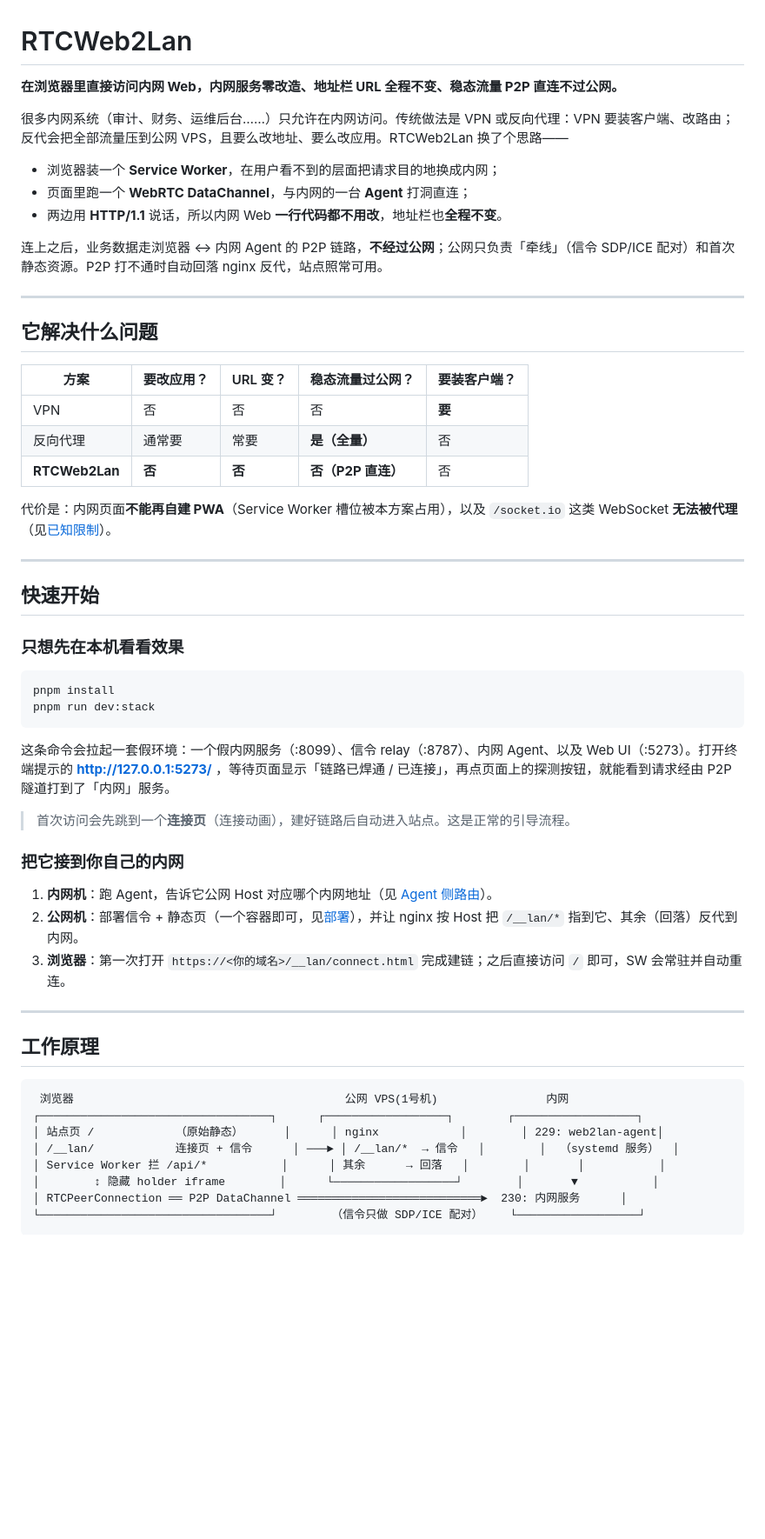
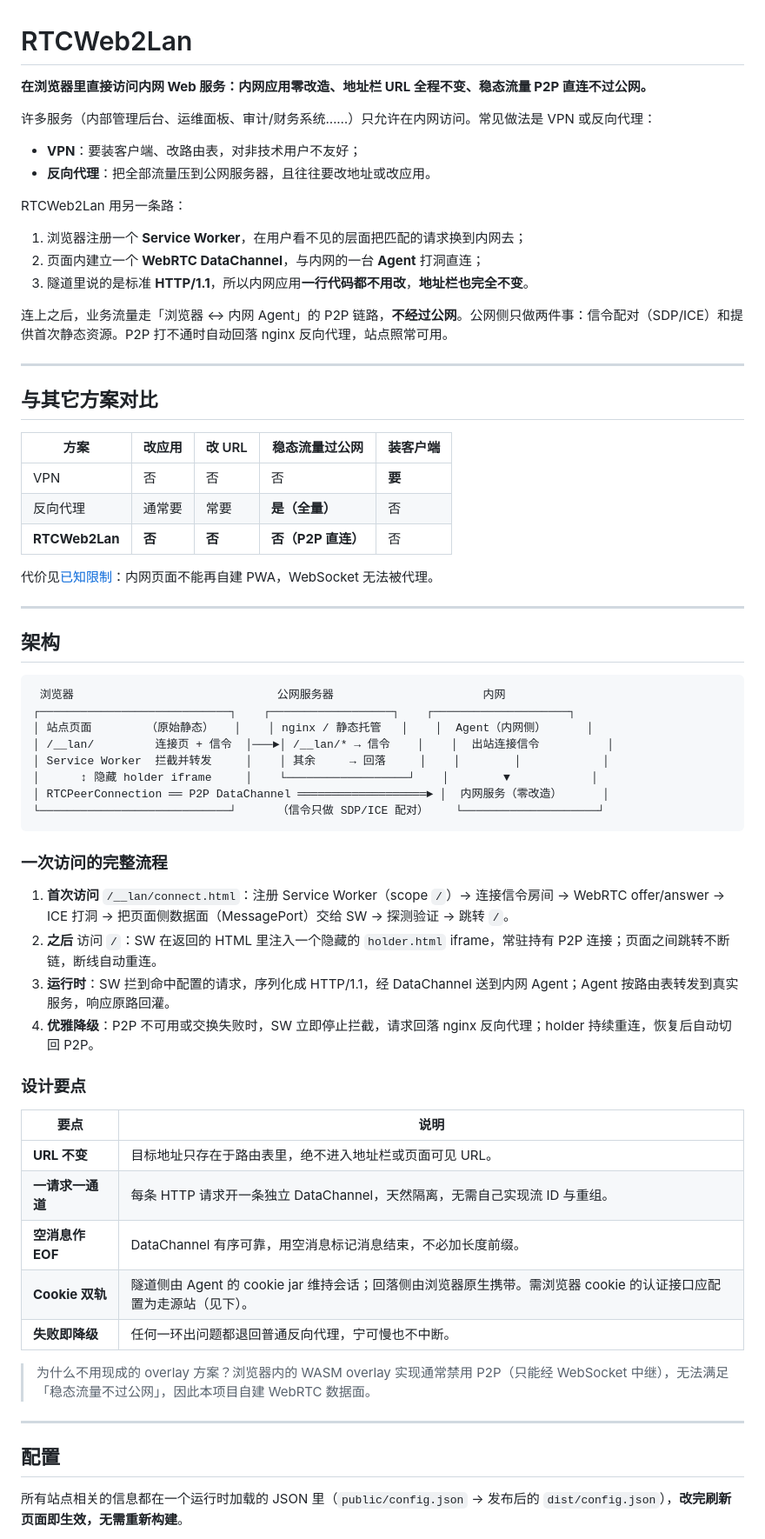
Before and after one commit to eug3/RTCWeb2Lan, a Markdown page: README.md, the part around one of its changes. Shown at 87% size. GitHub-like rendering; blank space fills up the shorter version.

````diff
--- a/README.md
+++ b/README.md
@@ -1,60 +1,69 @@
 # RTCWeb2Lan
 
-**在浏览器里直接访问内网 Web，内网服务零改造、地址栏 URL 全程不变、稳态流量 P2P 直连不过公网。**
+**在浏览器里直接访问内网 Web 服务：内网应用零改造、地址栏 URL 全程不变、稳态流量 P2P 直连不过公网。**
 
-很多内网系统（审计、财务、运维后台……）只允许在内网访问。传统做法是 VPN 或反向代理：VPN 要装客户端、改路由；反代会把全部流量压到公网 VPS，且要么改地址、要么改应用。RTCWeb2Lan 换了个思路——
+许多服务（内部管理后台、运维面板、审计/财务系统……）只允许在内网访问。常见做法是 VPN 或反向代理：
 
-- 浏览器装一个 **Service Worker**，在用户看不到的层面把请求目的地换成内网；
-- 页面里跑一个 **WebRTC DataChannel**，与内网的一台 **Agent** 打洞直连；
-- 两边用 **HTTP/1.1** 说话，所以内网 Web **一行代码都不用改**，地址栏也**全程不变**。
+- **VPN**：要装客户端、改路由表，对非技术用户不友好；
+- **反向代理**：把全部流量压到公网服务器，且往往要改地址或改应用。
 
-连上之后，业务数据走浏览器 ↔ 内网 Agent 的 P2P 链路，**不经过公网**；公网只负责「牵线」（信令 SDP/ICE 配对）和首次静态资源。P2P 打不通时自动回落 nginx 反代，站点照常可用。
+RTCWeb2Lan 用另一条路：
+
+1. 浏览器注册一个 **Service Worker**，在用户看不见的层面把匹配的请求换到内网去；
+2. 页面内建立一个 **WebRTC DataChannel**，与内网的一台 **Agent** 打洞直连；
+3. 隧道里说的是标准 **HTTP/1.1**，所以内网应用**一行代码都不用改**，**地址栏也完全不变**。
+
+连上之后，业务流量走「浏览器 ↔ 内网 Agent」的 P2P 链路，**不经过公网**。公网侧只做两件事：信令配对（SDP/ICE）和提供首次静态资源。P2P 打不通时自动回落 nginx 反向代理，站点照常可用。
 
 ---
 
-## 它解决什么问题
+## 与其它方案对比
 
-| 方案 | 要改应用？ | URL 变？ | 稳态流量过公网？ | 要装客户端？ |
+| 方案 | 改应用 | 改 URL | 稳态流量过公网 | 装客户端 |
 | --- | --- | --- | --- | --- |
 | VPN | 否 | 否 | 否 | **要** |
 | 反向代理 | 通常要 | 常要 | **是（全量）** | 否 |
 | **RTCWeb2Lan** | **否** | **否** | **否（P2P 直连）** | 否 |
 
-代价是：内网页面**不能再自建 PWA**（Service Worker 槽位被本方案占用），以及 `/socket.io` 这类 WebSocket **无法被代理**（见[已知限制](#已知限制)）。
+代价见[已知限制](#已知限制)：内网页面不能再自建 PWA，WebSocket 无法被代理。
 
 ---
 
-## 快速开始
+## 架构
 
-### 只想先在本机看看效果
-
-```bash
-pnpm install
-pnpm run dev:stack
+```
+ 浏览器                              公网服务器                      内网
+┌────────────────────────────┐    ┌──────────────────┐    ┌────────────────────┐
+│ 站点页面        （原始静态）   │    │ nginx / 静态托管   │    │  Agent（内网侧）      │
+│ /__lan/         连接页 + 信令  │───►│ /__lan/* → 信令    │    │  出站连接信令          │
+│ Service Worker  拦截并转发     │    │ 其余     → 回落     │    │        │            │
+│      ↕ 隐藏 holder iframe     │    └──────────────────┘    │        ▼            │
+│ RTCPeerConnection ══ P2P DataChannel ═══════════════════► │  内网服务（零改造）      │
+└────────────────────────────┘      （信令只做 SDP/ICE 配对）    └────────────────────┘
 ```
 
-这条命令会拉起一套假环境：一个假内网服务（:8099）、信令 relay（:8787）、内网 Agent、以及 Web UI（:5273）。打开终端提示的 **http://127.0.0.1:5273/** ，等待页面显示「链路已焊通 / 已连接」，再点页面上的探测按钮，就能看到请求经由 P2P 隧道打到了「内网」服务。
+### 一次访问的完整流程
 
-> 首次访问会先跳到一个**连接页**（连接动画），建好链路后自动进入站点。这是正常的引导流程。
+1. **首次访问** `/__lan/connect.html`：注册 Service Worker（scope `/`）→ 连接信令房间 → WebRTC offer/answer → ICE 打洞 → 把页面侧数据面（MessagePort）交给 SW → 探测验证 → 跳转 `/`。
+2. **之后** 访问 `/`：SW 在返回的 HTML 里注入一个隐藏的 `holder.html` iframe，常驻持有 P2P 连接；页面之间跳转不断链，断线自动重连。
+3. **运行时**：SW 拦到命中配置的请求，序列化成 HTTP/1.1，经 DataChannel 送到内网 Agent；Agent 按路由表转发到真实服务，响应原路回灌。
+4. **优雅降级**：P2P 不可用或交换失败时，SW 立即停止拦截，请求回落 nginx 反向代理；holder 持续重连，恢复后自动切回 P2P。
 
-### 把它接到你自己的内网
+### 设计要点
 
-1. **内网机**：跑 Agent，告诉它公网 Host 对应哪个内网地址（见 [Agent 侧路由](#agent-侧路由routesyaml)）。
-2. **公网机**：部署信令 + 静态页（一个容器即可，见[部署](#部署)），并让 nginx 按 Host 把 `/__lan/*` 指到它、其余（回落）反代到内网。
-3. **浏览器**：第一次打开 `https://<你的域名>/__lan/connect.html` 完成建链；之后直接访问 `/` 即可，SW 会常驻并自动重连。
+| 要点 | 说明 |
+| --- | --- |
+| **URL 不变** | 目标地址只存在于路由表里，绝不进入地址栏或页面可见 URL。 |
+| **一请求一通道** | 每条 HTTP 请求开一条独立 DataChannel，天然隔离，无需自己实现流 ID 与重组。 |
+| **空消息作 EOF** | DataChannel 有序可靠，用空消息标记消息结束，不必加长度前缀。 |
+| **Cookie 双轨** | 隧道侧由 Agent 的 cookie jar 维持会话；回落侧由浏览器原生携带。需浏览器 cookie 的认证接口应配置为走源站（见下）。 |
+| **失败即降级** | 任何一环出问题都退回普通反向代理，宁可慢也不中断。 |
+
+> 为什么不用现成的 overlay 方案？浏览器内的 WASM overlay 实现通常禁用 P2P（只能经 WebSocket 中继），无法满足「稳态流量不过公网」，因此本项目自建 WebRTC 数据面。
 
 ---
 
-## 工作原理
+## 配置
 
-```
- 浏览器                                        公网 VPS(1号机)                内网
-┌──────────────────────────────────┐      ┌──────────────────┐        ┌──────────────────┐
-│ 站点页 /            （原始静态）      │      │ nginx            │        │ 229: web2lan-agent│
-│ /__lan/            连接页 + 信令      │ ───► │ /__lan/*  → 信令   │        │  （systemd 服务）  │
-│ Service Worker 拦 /api/*           │      │ 其余      → 回落   │        │       │           │
-│        ↕ 隐藏 holder iframe        │      └──────────────────┘        │       ▼           │
-│ RTCPeerConnection ══ P2P DataChannel ═══════════════════════════►  230: 内网服务      │
-└──────────────────────────────────┘        （信令只做 SDP/ICE 配对）    └──────────────────┘
-```
+所有站点相关的信息都在一个运行时加载的 JSON 里（`public/config.json` → 发布后的 `dist/config.json`），**改完刷新页面即生效，无需重新构建**。
 
````
Also changed, not shown: other parts of README.md (+108 -73 lines).
